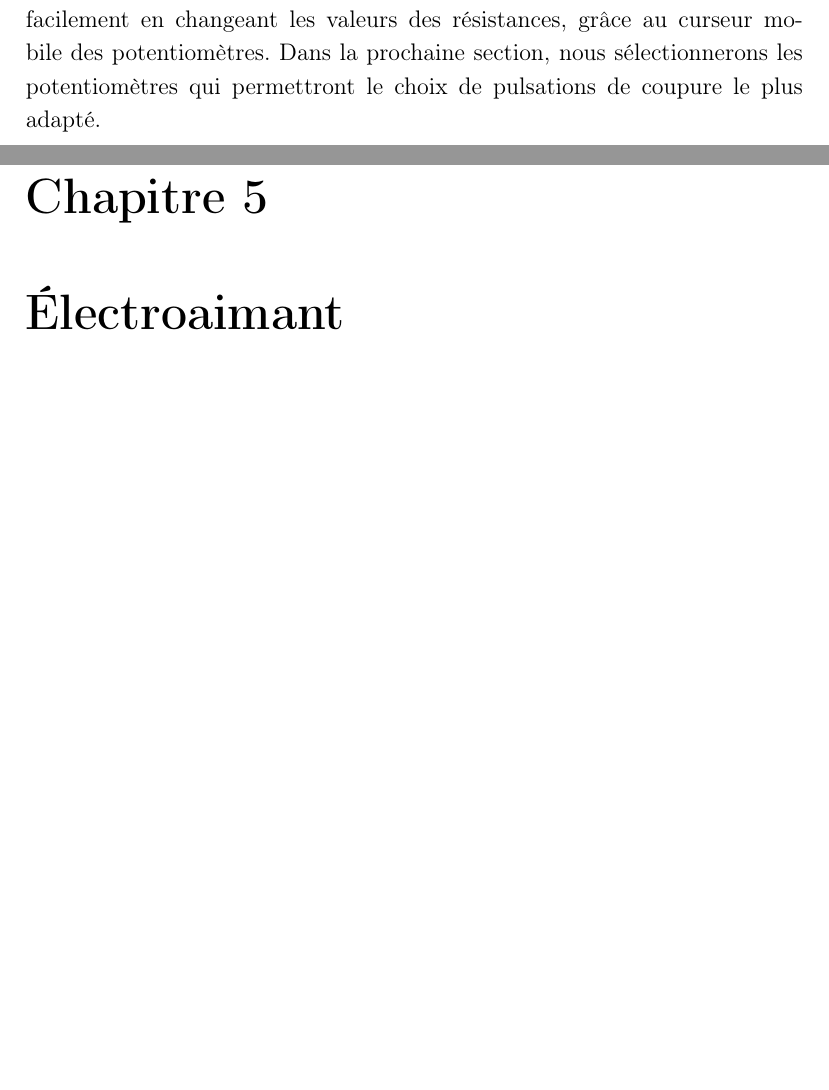
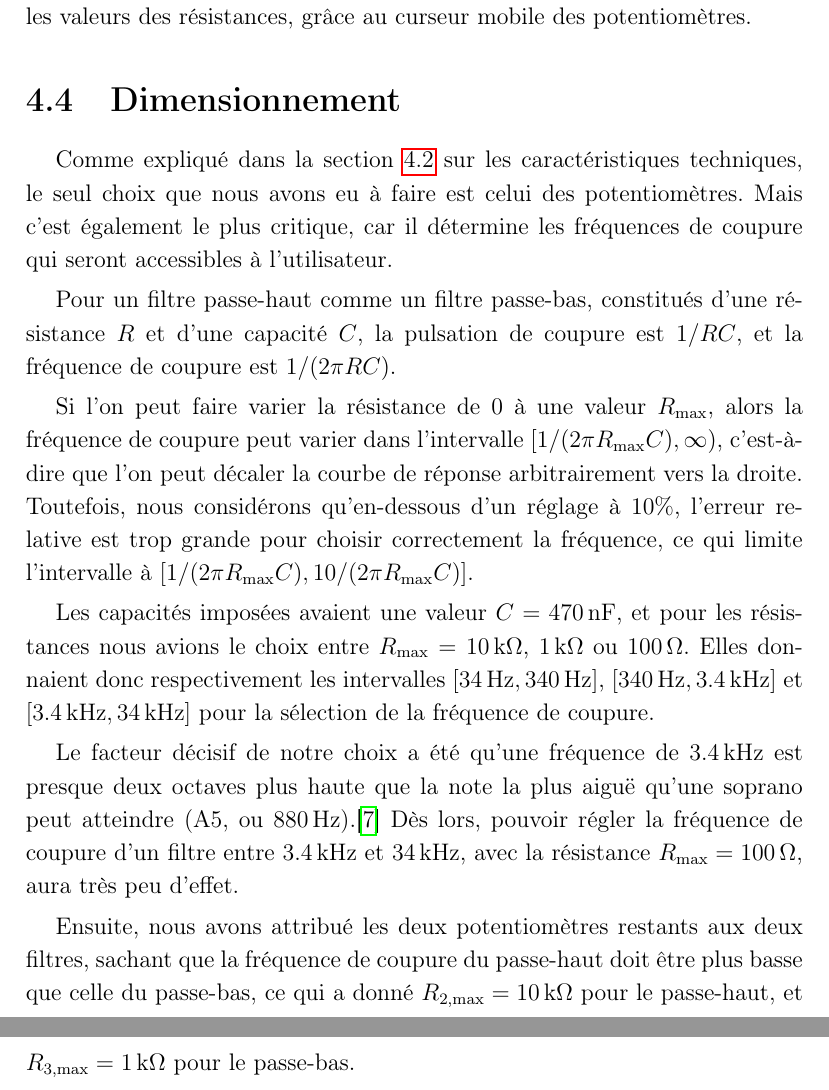
Before and after one commit to vlecomte/rapport-q2, a LaTeX thesis (root.tex, which reads main/filtres/chapter.tex, main/filtres/dimens.tex, main/filtres/mode/interpre.tex): two parts of pages 17 and 18 of 37 before the commit and two parts of pages 17 and 18 of 38 after it, joined at a grey line, cut so that both start at the same text, the shorter picture padded with empty space. Compiled offline with pdfLaTeX.

Commit message:
Fini la section filtres/dimensionnement

```diff
--- a/main/filtres/chapter.tex
+++ b/main/filtres/chapter.tex
@@ -4,3 +4,4 @@
 \input{main/filtres/fonction}
 \input{main/filtres/car-tech}
 \input{main/filtres/mode/sec}
+\input{main/filtres/dimens}
--- /dev/null
+++ b/main/filtres/dimens.tex
@@ -0,0 +1,44 @@
+\section{Dimensionnement}
+
+Comme expliqué dans la section~\ref{sec:filtres/car-tech}
+sur les caractéristiques techniques,
+le seul choix que nous avons eu à faire est celui des potentiomètres.
+Mais c'est également le plus critique, car
+il détermine les fréquences de coupure qui seront accessibles à l'utilisateur.
+
+Pour un filtre passe-haut comme un filtre passe-bas,
+constitués d'une résistance $R$ et d'une capacité $C$,
+la pulsation de coupure est $1/RC$,
+et la fréquence de coupure est $1/(2\pi RC)$.
+
+Si l'on peut faire varier la résistance de $0$ à une valeur $R\ind{max}$,
+alors la fréquence de coupure peut varier dans l'intervalle
+$[1/(2\pi R\ind{max}C),\infty)$,
+c'est-à-dire que l'on peut décaler la courbe
+de réponse arbitrairement vers la droite.
+Toutefois, nous considérons qu'en-dessous d'un réglage à $10\%$,
+l'erreur relative est trop grande pour choisir correctement la fréquence,
+ce qui limite l'intervalle à $[1/(2\pi R\ind{max}C),10/(2\pi R\ind{max}C)]$.
+
+Les capacités imposées avaient une valeur $C=470\,\nano\farad$,
+et pour les résistances nous avions le choix entre
+$R\ind{max}=10\,\kilo\ohm$, $1\,\kilo\ohm$ ou $100\,\ohm$.
+Elles donnaient donc respectivement les intervalles
+$[34\,\hertz,340\,\hertz]$, $[340\,\hertz,3.4\,\kilo\hertz]$
+et $[3.4\,\kilo\hertz,34\,\kilo\hertz]$
+pour la sélection de la fréquence de coupure.
+
+Le facteur décisif de notre choix a été
+qu'une fréquence de $3.4\,\kilo\hertz$ est
+presque deux octaves plus haute que la note la plus aiguë
+qu'une soprano peut atteindre (A5, ou $880\,\hertz$).%
+\cite{vocal-ranges}
+Dès lors, pouvoir régler la fréquence de coupure d'un filtre
+entre $3.4\,\kilo\hertz$ et $34\,\kilo\hertz$,
+avec la résistance $R\ind{max} = 100\,\ohm$, aura très peu d'effet.
+
+Ensuite, nous avons attribué les deux potentiomètres restants
+aux deux filtres, sachant que la fréquence de coupure du passe-haut
+doit être plus basse que celle du passe-bas,
+ce qui a donné $R\ind{2,max}=10\,\kilo\ohm$ pour le passe-haut,
+et $R\ind{3,max}=1\,\kilo\ohm$ pour le passe-bas.
--- a/main/filtres/mode/interpre.tex
+++ b/main/filtres/mode/interpre.tex
@@ -24,5 +30,2 @@ Enfin, les pulsations de coupures $1/R_2C_2$ et $1/R_3C_3$
 peuvent être réglées facilement en changeant les valeurs des résistances,
 grâce au curseur mobile des potentiomètres.
-Dans la prochaine section, nous sélectionnerons les potentiomètres
-qui permettront le choix de pulsations de coupure
-le plus adapté.
```
Also changed, not shown: main/filtres/car-tech.tex (+1 -0 lines), main/filtres/mode/gain-depha.tex (+5 -3 lines), top/ref.bib (+8 -0 lines), main/filtres/mode/interpre.tex (8 more changed lines).
